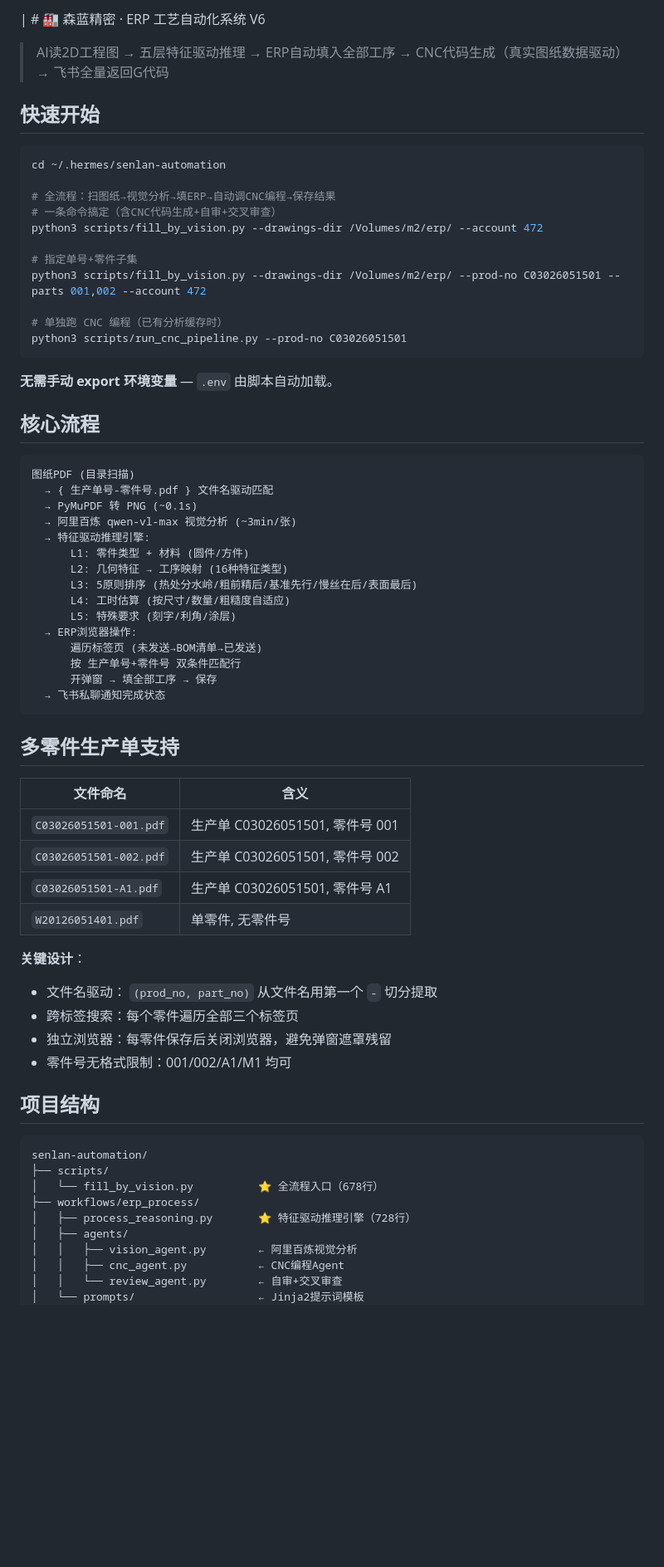
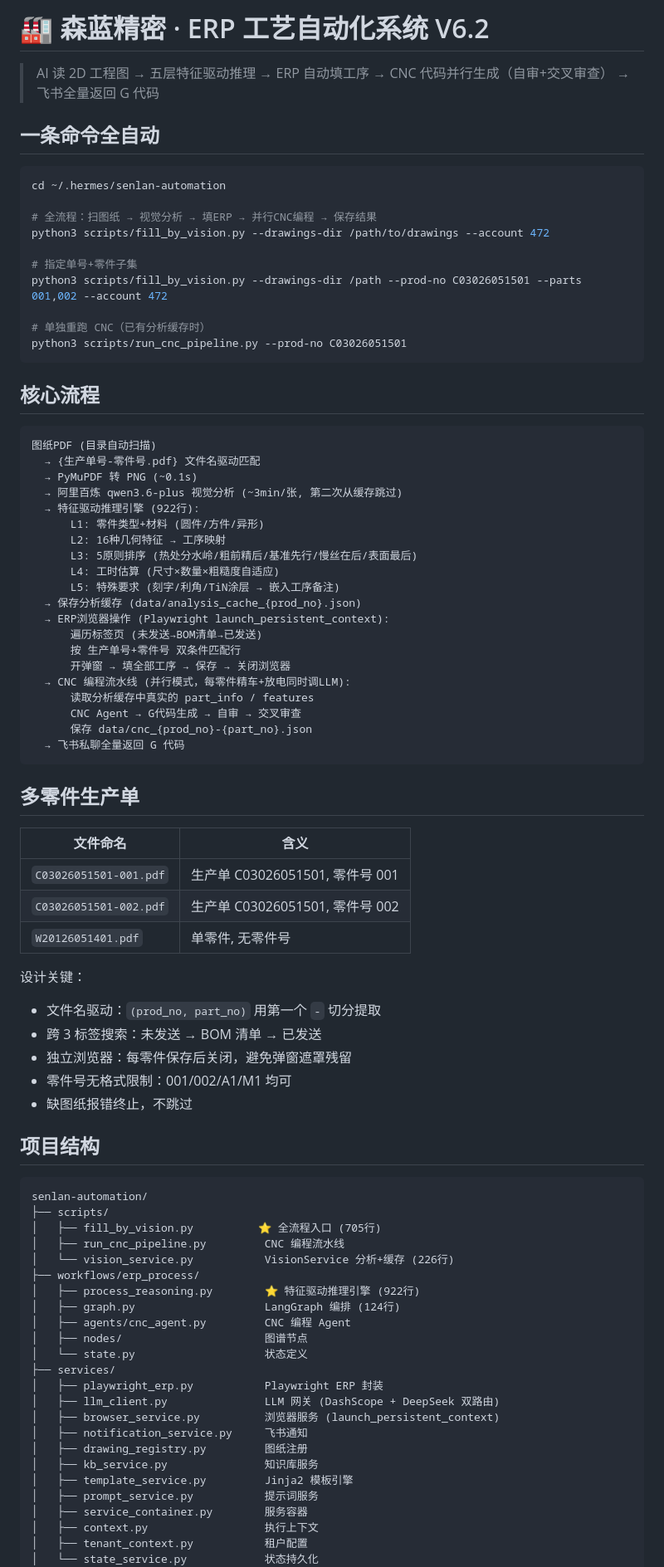
Before and after one commit to 1060392338/senlan-erp-automation, a Markdown page: README.md, the part around one of its changes. Shown at 83% size. Rendered like a GitHub page; blank space fills up the shorter version.

````diff
--- a/README.md
+++ b/README.md
@@ -1,71 +1,87 @@
-| # 🏭 森蓝精密 · ERP 工艺自动化系统 V6
+# 🏭 森蓝精密 · ERP 工艺自动化系统 V6.2
 
-> AI读2D工程图 → 五层特征驱动推理 → ERP自动填入全部工序 → CNC代码生成（真实图纸数据驱动） → 飞书全量返回G代码
+> AI 读 2D 工程图 → 五层特征驱动推理 → ERP 自动填工序 → CNC 代码并行生成（自审+交叉审查） → 飞书全量返回 G 代码
 
-## 快速开始
+## 一条命令全自动
 
 ```bash
 cd ~/.hermes/senlan-automation
 
-# 全流程：扫图纸→视觉分析→填ERP→自动调CNC编程→保存结果
-# 一条命令搞定（含CNC代码生成+自审+交叉审查）
-python3 scripts/fill_by_vision.py --drawings-dir /Volumes/m2/erp/ --account 472
+# 全流程：扫图纸 → 视觉分析 → 填ERP → 并行CNC编程 → 保存结果
+python3 scripts/fill_by_vision.py --drawings-dir /path/to/drawings --account 472
 
 # 指定单号+零件子集
-python3 scripts/fill_by_vision.py --drawings-dir /Volumes/m2/erp/ --prod-no C03026051501 --parts 001,002 --account 472
+python3 scripts/fill_by_vision.py --drawings-dir /path --prod-no C03026051501 --parts 001,002 --account 472
 
-# 单独跑 CNC 编程（已有分析缓存时）
+# 单独重跑 CNC（已有分析缓存时）
 python3 scripts/run_cnc_pipeline.py --prod-no C03026051501
 ```
-
-**无需手动 export 环境变量** — `.env` 由脚本自动加载。
 
 ## 核心流程
 
 ```
-图纸PDF (目录扫描)
-  → { 生产单号-零件号.pdf } 文件名驱动匹配
+图纸PDF (目录自动扫描)
+  → {生产单号-零件号.pdf} 文件名驱动匹配
   → PyMuPDF 转 PNG (~0.1s)
-  → 阿里百炼 qwen-vl-max 视觉分析 (~3min/张)
-  → 特征驱动推理引擎:
-      L1: 零件类型 + 材料 (圆件/方件)
-      L2: 几何特征 → 工序映射 (16种特征类型)
+  → 阿里百炼 qwen3.6-plus 视觉分析 (~3min/张, 第二次从缓存跳过)
+  → 特征驱动推理引擎 (922行):
+      L1: 零件类型+材料 (圆件/方件/异形)
+      L2: 16种几何特征 → 工序映射
       L3: 5原则排序 (热处分水岭/粗前精后/基准先行/慢丝在后/表面最后)
-      L4: 工时估算 (按尺寸/数量/粗糙度自适应)
-      L5: 特殊要求 (刻字/利角/涂层)
-  → ERP浏览器操作:
+      L4: 工时估算 (尺寸×数量×粗糙度自适应)
+      L5: 特殊要求 (刻字/利角/TiN涂层 → 嵌入工序备注)
+  → 保存分析缓存 (data/analysis_cache_{prod_no}.json)
+  → ERP浏览器操作 (Playwright launch_persistent_context):
       遍历标签页 (未发送→BOM清单→已发送)
       按 生产单号+零件号 双条件匹配行
-      开弹窗 → 填全部工序 → 保存
-  → 飞书私聊通知完成状态
+      开弹窗 → 填全部工序 → 保存 → 关闭浏览器
+  → CNC 编程流水线 (并行模式，每零件精车+放电同时调LLM):
+      读取分析缓存中真实的 part_info / features
+      CNC Agent → G代码生成 → 自审 → 交叉审查
+      保存 data/cnc_{prod_no}-{part_no}.json
+  → 飞书私聊全量返回 G 代码
 ```
 
-## 多零件生产单支持
+## 多零件生产单
 
 | 文件命名 | 含义 |
 |----------|------|
 | `C03026051501-001.pdf` | 生产单 C03026051501, 零件号 001 |
 | `C03026051501-002.pdf` | 生产单 C03026051501, 零件号 002 |
-| `C03026051501-A1.pdf` | 生产单 C03026051501, 零件号 A1 |
 | `W20126051401.pdf` | 单零件, 无零件号 |
 
-**关键设计**：
-- 文件名驱动： `(prod_no, part_no)` 从文件名用第一个 `-` 切分提取
-- 跨标签搜索：每个零件遍历全部三个标签页
-- 独立浏览器：每零件保存后关闭浏览器，避免弹窗遮罩残留
+设计关键：
+- 文件名驱动：`(prod_no, part_no)` 用第一个 `-` 切分提取
+- 跨 3 标签搜索：未发送 → BOM 清单 → 已发送
+- 独立浏览器：每零件保存后关闭，避免弹窗遮罩残留
 - 零件号无格式限制：001/002/A1/M1 均可
+- 缺图纸报错终止，不跳过
 
 ## 项目结构
 
 ```
 senlan-automation/
 ├── scripts/
-│   └── fill_by_vision.py          ⭐ 全流程入口（678行）
+│   ├── fill_by_vision.py          ⭐ 全流程入口 (705行)
+│   ├── run_cnc_pipeline.py         CNC 编程流水线
+│   └── vision_service.py           VisionService 分析+缓存 (226行)
 ├── workflows/erp_process/
-│   ├── process_reasoning.py       ⭐ 特征驱动推理引擎（728行）
-│   ├── agents/
-│   │   ├── vision_agent.py        ← 阿里百炼视觉分析
-│   │   ├── cnc_agent.py           ← CNC编程Agent
-│   │   └── review_agent.py        ← 自审+交叉审查
-│   └── prompts/                   ← Jinja2提示词模板
+│   ├── process_reasoning.py        ⭐ 特征驱动推理引擎 (922行)
+│   ├── graph.py                    LangGraph 编排 (124行)
+│   ├── agents/cnc_agent.py         CNC 编程 Agent
+│   ├── nodes/                      图谱节点
+│   └── state.py                    状态定义
+├── services/
+│   ├── playwright_erp.py           Playwright ERP 封装
+│   ├── llm_client.py               LLM 网关 (DashScope + DeepSeek 双路由)
+│   ├── browser_service.py          浏览器服务 (launch_persistent_context)
+│   ├── notification_service.py     飞书通知
+│   ├── drawing_registry.py         图纸注册
+│   ├── kb_service.py               知识库服务
+│   ├── template_service.py         Jinja2 模板引擎
+│   ├── prompt_service.py           提示词服务
+│   ├── service_container.py        服务容器
+│   ├── context.py                  执行上下文
+│   ├── tenant_context.py           租户配置
+│   └── state_service.py            状态持久化
 ├── config/
````
Also changed, not shown: other parts of README.md (+49 -31 lines).
